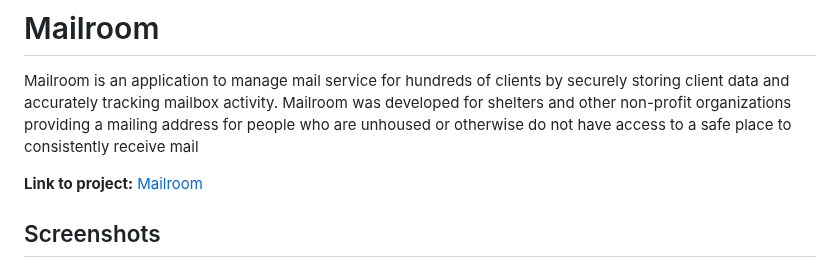
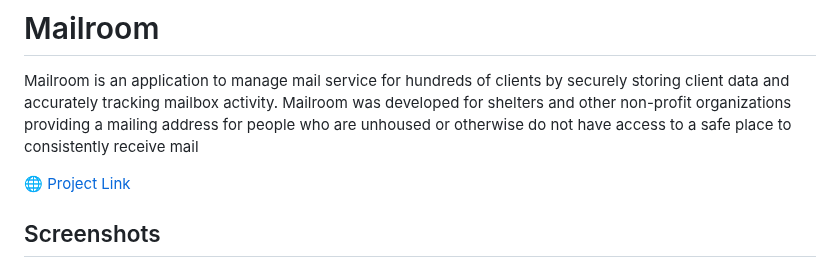
Before and after one commit to valerievozza/mailroom, a Markdown page: README.md, the part around the change. Drawn GitHub-style.

Commit message:
update project link formatting in README

```diff
--- a/README.md
+++ b/README.md
@@ -3,7 +3,7 @@
 
 Mailroom is an application to manage mail service for hundreds of clients by securely storing client data and accurately tracking mailbox activity. Mailroom was developed for shelters and other non-profit organizations providing a mailing address for people who are unhoused or otherwise do not have access to a safe place to consistently receive mail
 
-**Link to project:** [Mailroom](https://mailroom-co4f.onrender.com/)
+🌐 [Project Link](https://mailroom-co4f.onrender.com/)
 
 ## Screenshots
 
```
